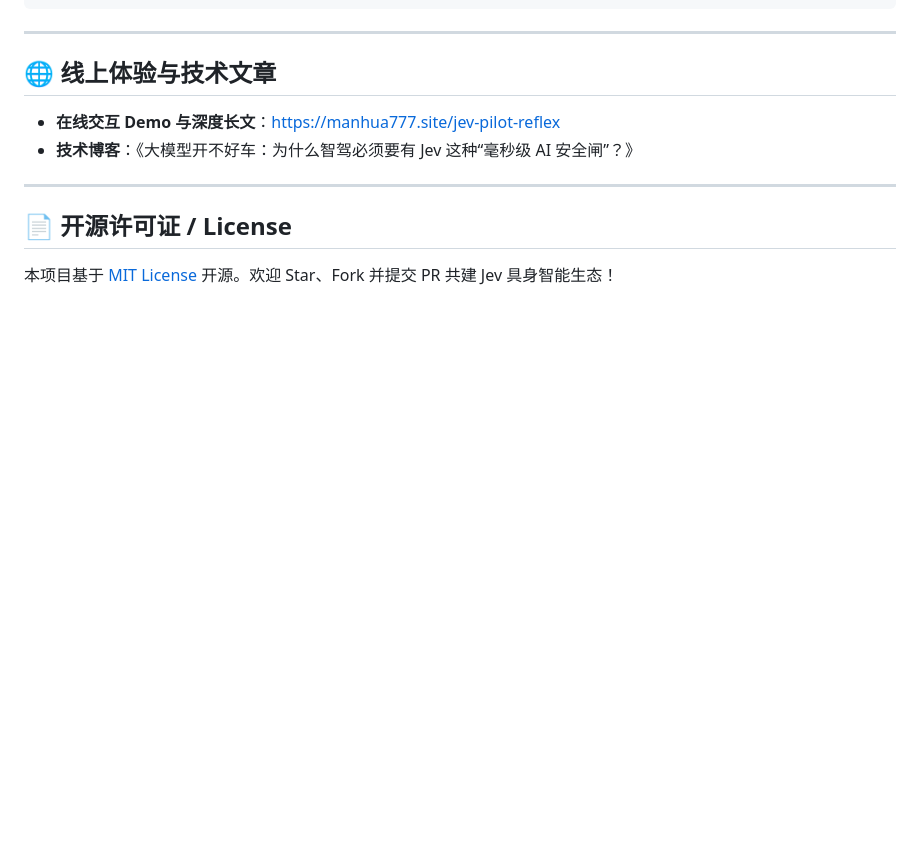
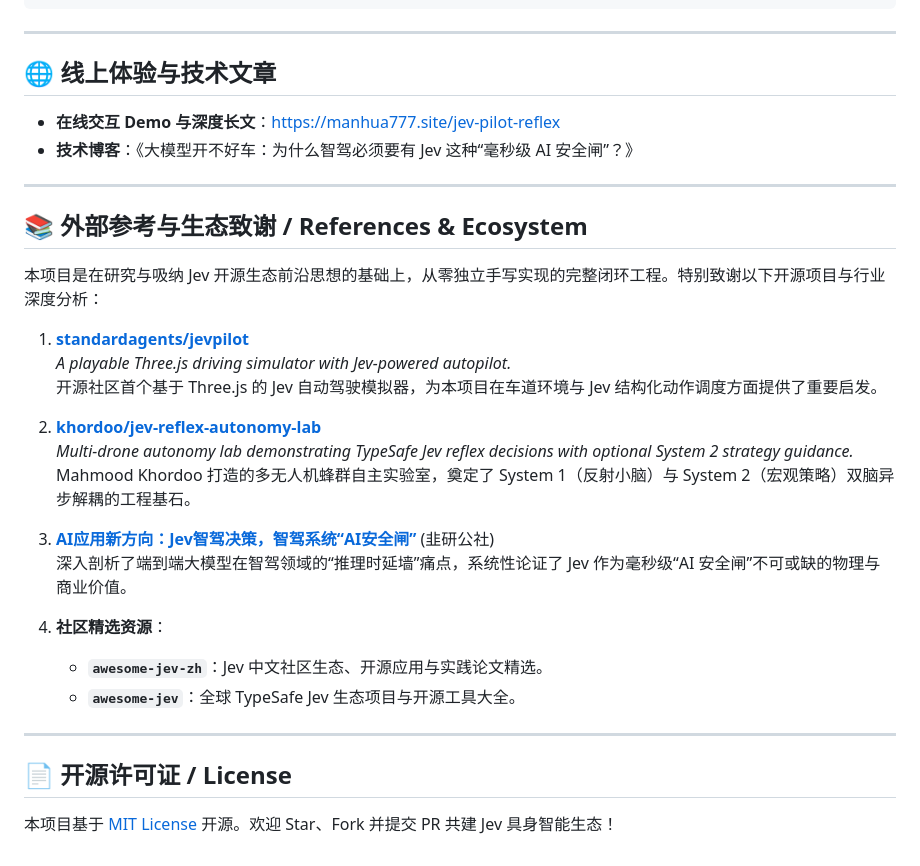
Before and after one commit to manhua-man/jev-pilot-reflex, a Markdown page: README.md, the part around the change. Rendered like a GitHub page; blank space fills up the shorter version.

Commit message:
docs: add external references and ecosystem acknowledgements

```diff
--- a/README.md
+++ b/README.md
@@ -128,6 +128,27 @@ export interface ReflexDecision {
 
 ---
 
+## 📚 外部参考与生态致谢 / References & Ecosystem
+
+本项目是在研究与吸纳 Jev 开源生态前沿思想的基础上，从零独立手写实现的完整闭环工程。特别致谢以下开源项目与行业深度分析：
+
+1. **[standardagents/jevpilot](https://github.com/standardagents/jevpilot)**
+   *A playable Three.js driving simulator with Jev-powered autopilot.*
+   开源社区首个基于 Three.js 的 Jev 自动驾驶模拟器，为本项目在车道环境与 Jev 结构化动作调度方面提供了重要启发。
+
+2. **[khordoo/jev-reflex-autonomy-lab](https://github.com/khordoo/jev-reflex-autonomy-lab)**
+   *Multi-drone autonomy lab demonstrating TypeSafe Jev reflex decisions with optional System 2 strategy guidance.*
+   Mahmood Khordoo 打造的多无人机蜂群自主实验室，奠定了 System 1（反射小脑）与 System 2（宏观策略）双脑异步解耦的工程基石。
+
+3. **[AI应用新方向：Jev智驾决策，智驾系统“AI安全闸”](https://www.jiuyangongshe.com/a/4ep72l0l5b8)** (韭研公社)
+   深入剖析了端到端大模型在智驾领域的“推理时延墙”痛点，系统性论证了 Jev 作为毫秒级“AI 安全闸”不可或缺的物理与商业价值。
+
+4. **社区精选资源**：
+   - **`awesome-jev-zh`**：Jev 中文社区生态、开源应用与实践论文精选。
+   - **`awesome-jev`**：全球 TypeSafe Jev 生态项目与开源工具大全。
+
+---
+
 ## 📄 开源许可证 / License
 
 本项目基于 [MIT License](LICENSE) 开源。欢迎 Star、Fork 并提交 PR 共建 Jev 具身智能生态！
```
